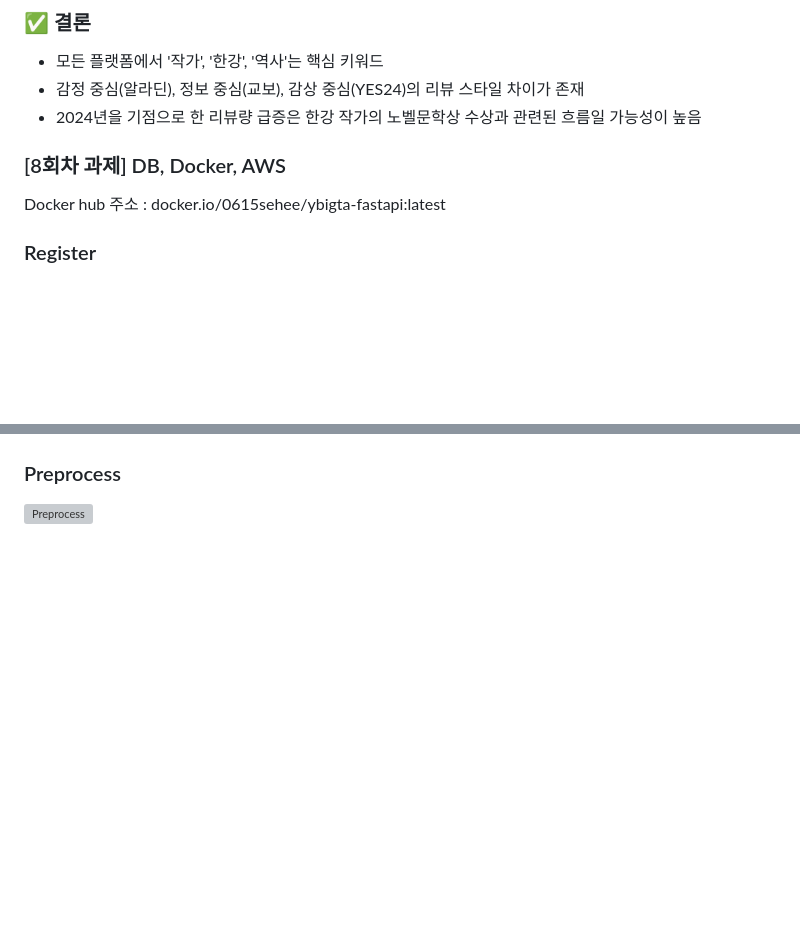
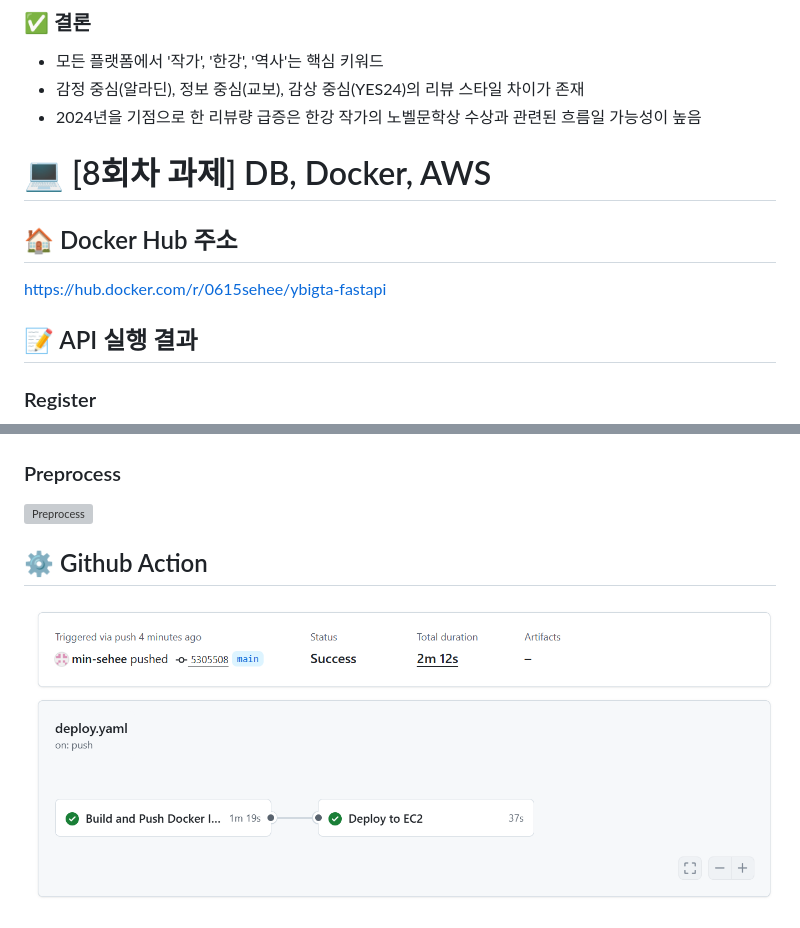
Before and after one commit to min-sehee/YBIGTA_newbie_team_project, a Markdown page: README.md, 2 parts joined by grey strips. Drawn GitHub-style; blank space fills up the shorter version; grey boxes are pictures that could not be loaded.

```diff
--- a/README.md
+++ b/README.md
@@ -189,9 +189,13 @@
 - 모든 플랫폼에서 '작가', '한강', '역사'는 핵심 키워드
 - 감정 중심(알라딘), 정보 중심(교보), 감상 중심(YES24)의 리뷰 스타일 차이가 존재
 - 2024년을 기점으로 한 리뷰량 급증은 한강 작가의 노벨문학상 수상과 관련된 흐름일 가능성이 높음
-### [8회차 과제] DB, Docker, AWS
-Docker hub 주소 : docker.io/0615sehee/ybigta-fastapi:latest
 
+# 💻 [8회차 과제] DB, Docker, AWS
+
+## 🏠 Docker Hub 주소
+https://hub.docker.com/r/0615sehee/ybigta-fastapi
+
+## 📝 API 실행 결과
 ### Register
 ![Register](aws/register.png)
 ### Login
@@ -203,4 +207,6 @@ Docker hub 주소 : docker.io/0615sehee/ybigta-fastapi:latest
 ### Preprocess
 ![Preprocess](aws/preprocess.png)
 
+## ⚙️ Github Action
+![Github Action](aws/github_action.png)
 
```
Also changed, not shown: other parts of README.md (+16 -2 lines).
